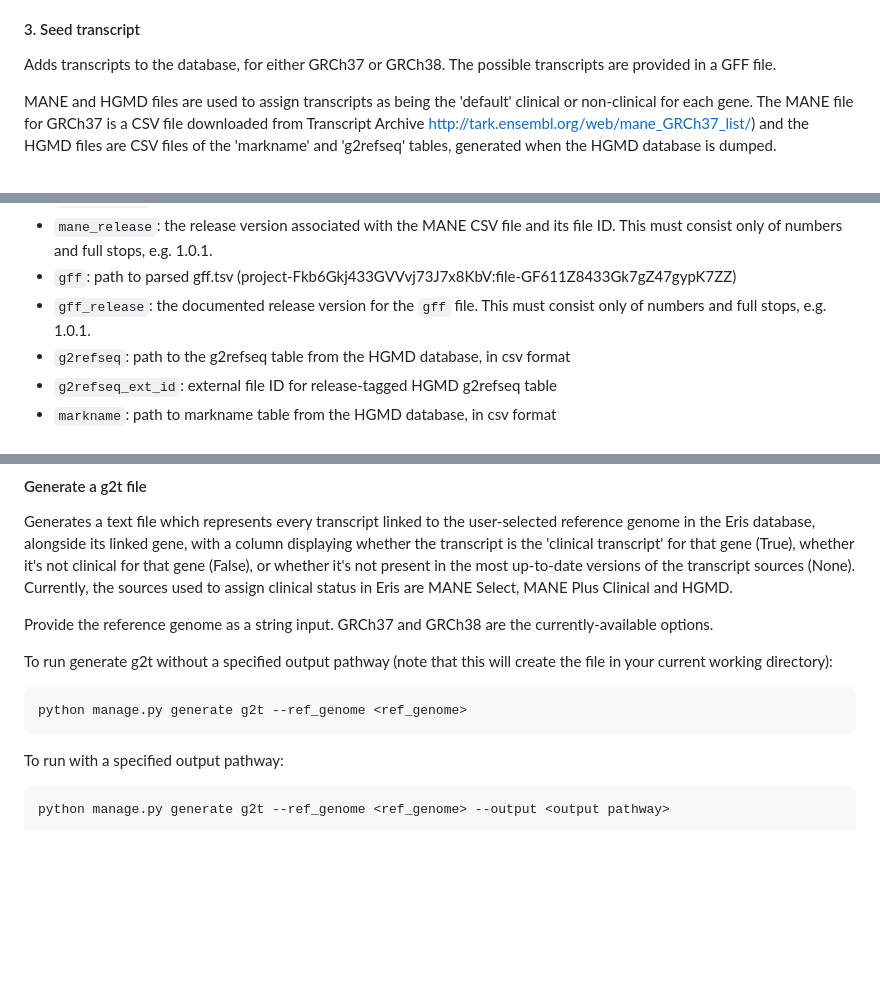
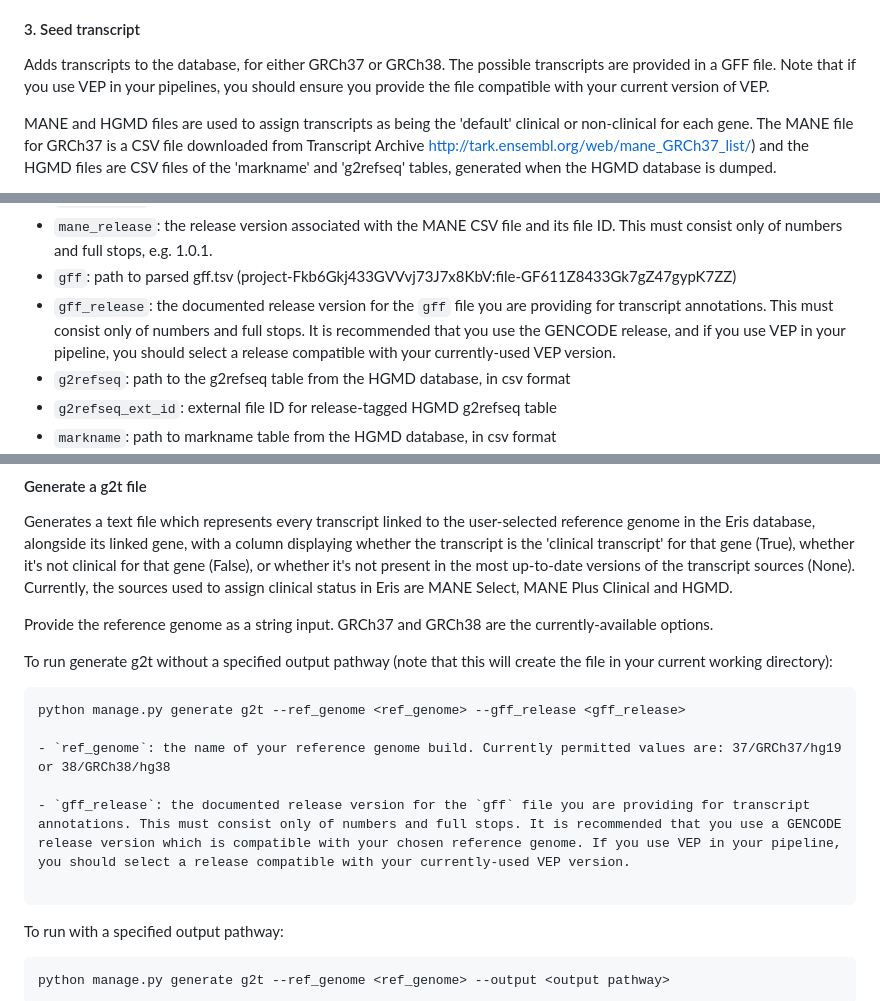
Before and after one commit to eastgenomics/eris, a Markdown page: README.md, 3 parts joined by grey strips. Rendered like a GitHub page; blank space fills up the shorter version.

Commit message:
Updated README with advice to match GFF to your VEP versions, and to use the GENCODE version numbers.

````diff
--- a/README.md
+++ b/README.md
@@ -130,7 +130,7 @@ The arguments for this command are:
 
 #### 3. Seed transcript
 
-Adds transcripts to the database, for either GRCh37 or GRCh38. The possible transcripts are provided in a GFF file.
+Adds transcripts to the database, for either GRCh37 or GRCh38. The possible transcripts are provided in a GFF file. Note that if you use VEP in your pipelines, you should ensure you provide the file compatible with your current version of VEP.
 
 MANE and HGMD files are used to assign transcripts as being the 'default' clinical or non-clinical for each gene. The MANE file for GRCh37 is a CSV file downloaded from Transcript Archive http://tark.ensembl.org/web/mane_GRCh37_list/) and the HGMD files are CSV files of the 'markname' and 'g2refseq' tables, generated when the HGMD database is dumped.
 
@@ -154,7 +154,7 @@ The arguments are as follows:
 - `mane_ext_id`: the external file ID for the release-tagged MANE CSV file
 - `mane_release`: the release version associated with the MANE CSV file and its file ID. This must consist only of numbers and full stops, e.g. 1.0.1.
 - `gff`: path to parsed gff.tsv (project-Fkb6Gkj433GVVvj73J7x8KbV:file-GF611Z8433Gk7gZ47gypK7ZZ)
-- `gff_release`: the documented release version for the `gff` file. This must consist only of numbers and full stops, e.g. 1.0.1.
+- `gff_release`: the documented release version for the `gff` file you are providing for transcript annotations. This must consist only of numbers and full stops. It is recommended that you use the GENCODE release, and if you use VEP in your pipeline, you should select a release compatible with your currently-used VEP version.
 - `g2refseq`: path to the g2refseq table from the HGMD database, in csv format
 - `g2refseq_ext_id`: external file ID for release-tagged HGMD g2refseq table
 - `markname`: path to markname table from the HGMD database, in csv format
@@ -196,7 +196,12 @@ Provide the reference genome as a string input. GRCh37 and GRCh38 are the curren
 
 To run generate g2t without a specified output pathway (note that this will create the file in your current working directory):
 ```
-python manage.py generate g2t --ref_genome <ref_genome>
+python manage.py generate g2t --ref_genome <ref_genome> --gff_release <gff_release>
+
+- `ref_genome`: the name of your reference genome build. Currently permitted values are: 37/GRCh37/hg19 or 38/GRCh38/hg38
+
+- `gff_release`: the documented release version for the `gff` file you are providing for transcript annotations. This must consist only of numbers and full stops. It is recommended that you use a GENCODE release version which is compatible with your chosen reference genome. If you use VEP in your pipeline, you should select a release compatible with your currently-used VEP version.
+
 ```
 To run with a specified output pathway:
 ```
````
